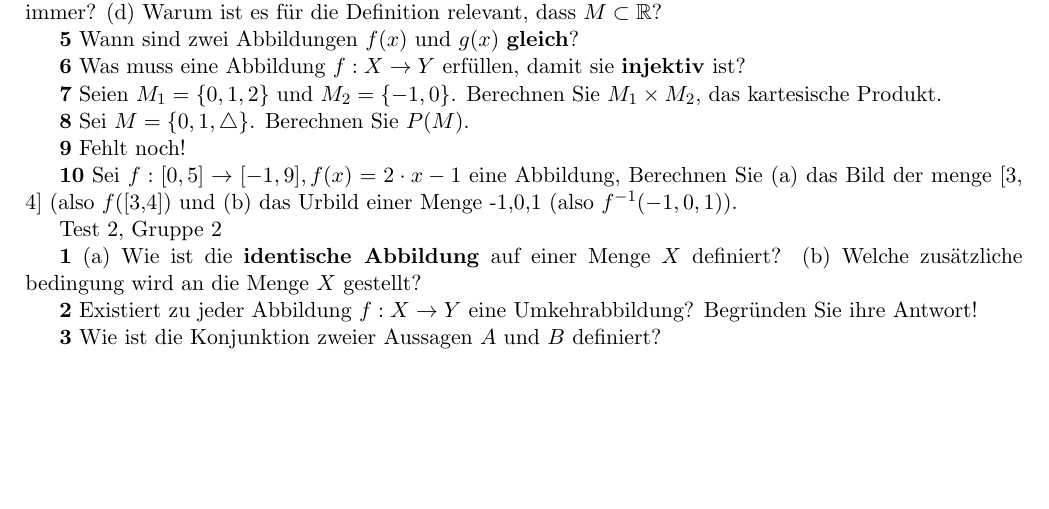
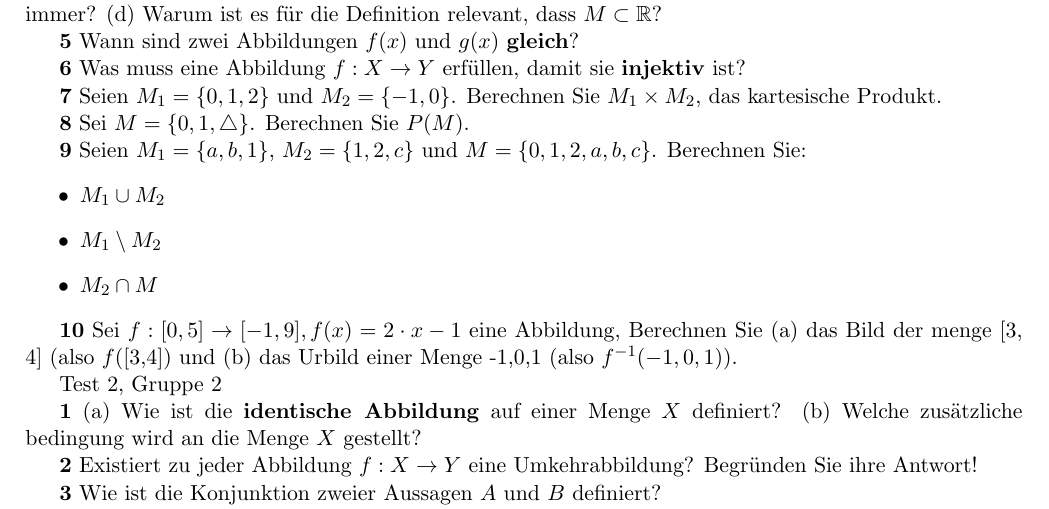
Before and after one commit to Rotstein007/MatheTests, a LaTeX document (MatheTest.tex): part of page 1 of 3, cut so that both start at the same text, the shorter picture padded with empty space. Compiled offline with pdfLaTeX.

Commit message:
Aufgabe 9 hinzugefügt

```diff
--- a/MatheTest.tex
+++ b/MatheTest.tex
@@ -30,9 +30,14 @@ Test 1, Gruppe 1
 
     \textbf{8} Sei \( M = \{0, 1, \triangle\} \). Berechnen Sie \( P(M) \).
 
-    \textbf{9} Fehlt noch!
+    \textbf{9} Seien \( M_1 = \{a, b, 1\} \), \( M_2 = \{1, 2, c\} \) und \( M = \{0, 1, 2, a, b, c\} \). Berechnen Sie:
+    \begin{itemize}
+        \item \( M_1 \cup M_2 \)
+        \item \( M_1 \setminus M_2 \)
+        \item \( M_2 \cap M \)
+    \end{itemize}
 
-    \textbf{10} Sei $f : [0,5] \rightarrow [-1,9], f(x) = 2 \cdot x - 1$ eine Abbildung, Berechnen Sie (a) das Bild der menge [3, 4] (also $f$([3,4]) und (b) das Urbild einer Menge {-1,0,1} (also $f$^{-1}({-1,0,1})).
+\textbf{10} Sei $f : [0,5] \rightarrow [-1,9], f(x) = 2 \cdot x - 1$ eine Abbildung, Berechnen Sie (a) das Bild der menge [3, 4] (also $f$([3,4]) und (b) das Urbild einer Menge {-1,0,1} (also $f$^{-1}({-1,0,1})).
 
 Test 2, Gruppe 2
 
```
